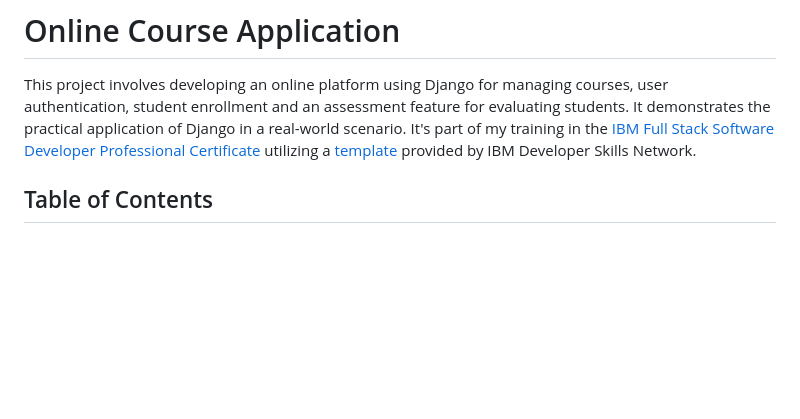
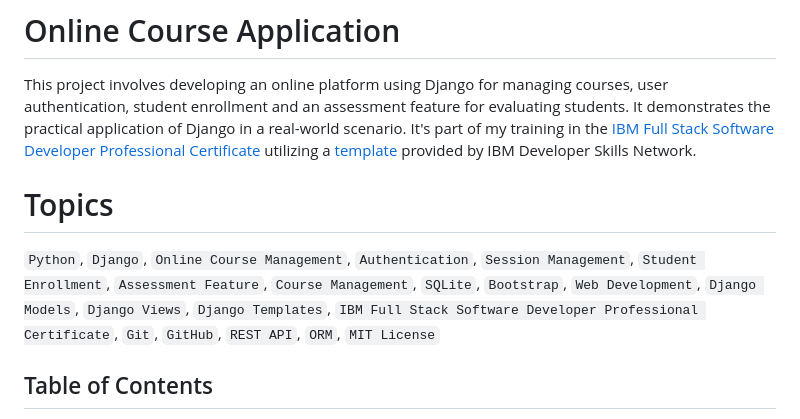
Before and after one commit to fkanedev/fkctp-django-Online-Courses-ma-ui, a Markdown page: README.md, the part around the change. Rendered like a GitHub page; blank space fills up the shorter version.

```diff
--- a/README.md
+++ b/README.md
@@ -6,6 +6,10 @@
 
 # Online Course Application
 This project involves developing an online platform using Django for managing courses, user authentication, student enrollment and an assessment feature for evaluating students. It demonstrates the practical application of Django in a real-world scenario. It's part of my training in the [IBM Full Stack Software Developer Professional Certificate](https://www.coursera.org/professional-certificates/ibm-full-stack-cloud-developer) utilizing a [template](https://github.com/ibm-developer-skills-network/final-cloud-app-with-database) provided by IBM Developer Skills Network.
+
+# Topics
+
+`Python`, `Django`, `Online Course Management`, `Authentication`, `Session Management`, `Student Enrollment`, `Assessment Feature`, `Course Management`, `SQLite`, `Bootstrap`, `Web Development`, `Django Models`, `Django Views`, `Django Templates`, `IBM Full Stack Software Developer Professional Certificate`, `Git`, `GitHub`, `REST API`, `ORM`, `MIT License`
 
 ## Table of Contents
 1. [Introduction](#introduction)
```
